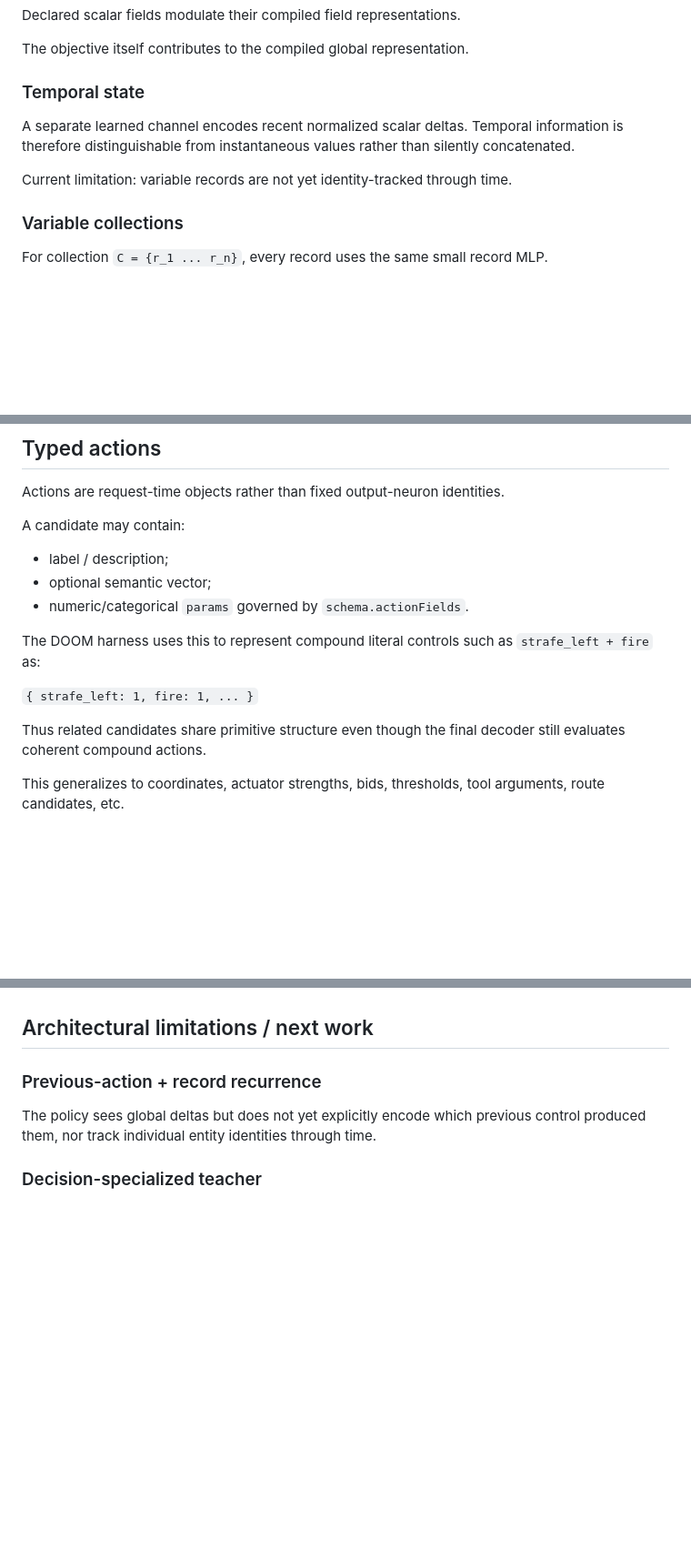
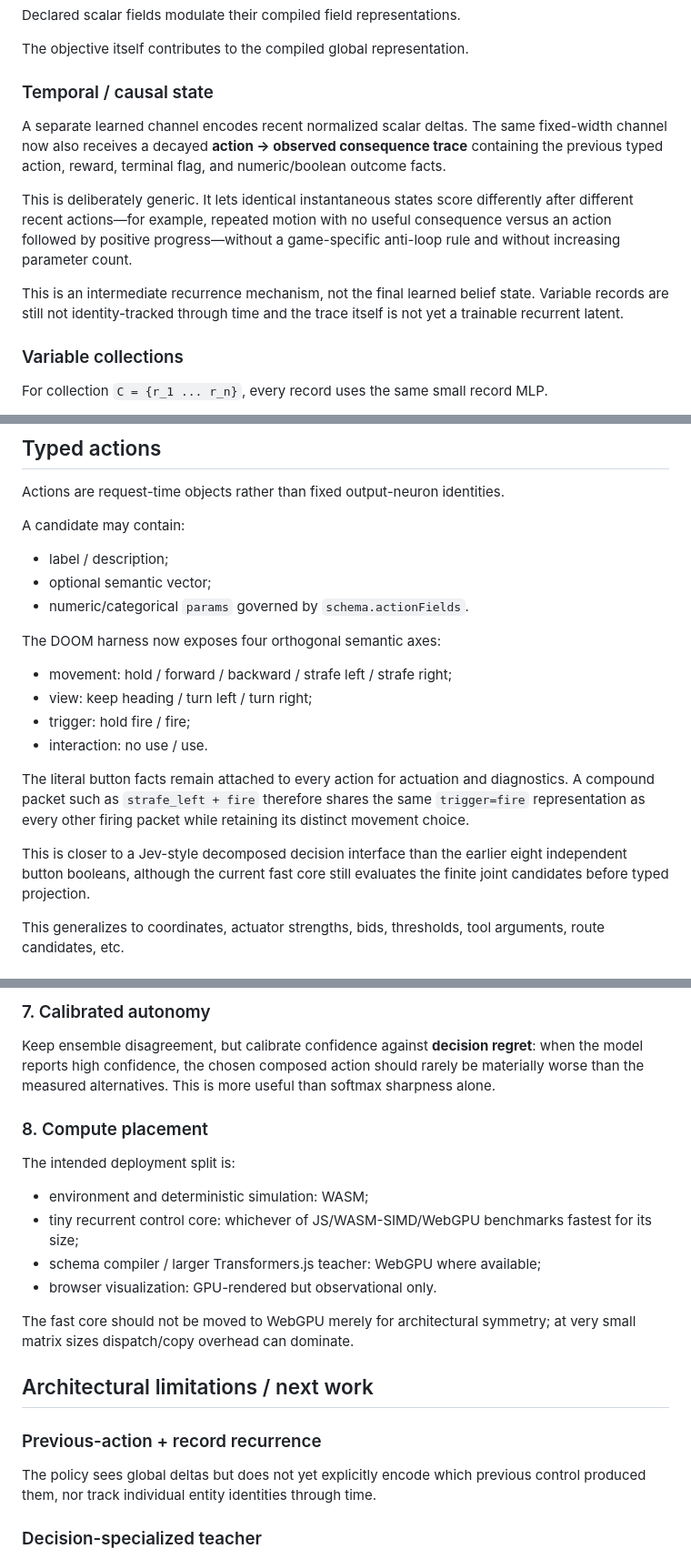
Before and after one commit to collinsomniac/doom-classifier, a Markdown page: docs/architecture.md, 3 parts joined by grey strips. Shown at 91% size. Drawn GitHub-style; blank space fills up the shorter version.

Commit message:
docs: define recurrent factorized typed-controller target

```diff
--- a/docs/architecture.md
+++ b/docs/architecture.md
@@ -76,11 +76,13 @@ Declared scalar fields modulate their compiled field representations.
 
 The objective itself contributes to the compiled global representation.
 
-### Temporal state
+### Temporal / causal state
 
-A separate learned channel encodes recent normalized scalar deltas. Temporal information is therefore distinguishable from instantaneous values rather than silently concatenated.
+A separate learned channel encodes recent normalized scalar deltas. The same fixed-width channel now also receives a decayed **action → observed consequence trace** containing the previous typed action, reward, terminal flag, and numeric/boolean outcome facts.
 
-Current limitation: variable records are not yet identity-tracked through time.
+This is deliberately generic. It lets identical instantaneous states score differently after different recent actions—for example, repeated motion with no useful consequence versus an action followed by positive progress—without a game-specific anti-loop rule and without increasing parameter count.
+
+This is an intermediate recurrence mechanism, not the final learned belief state. Variable records are still not identity-tracked through time and the trace itself is not yet a trainable recurrent latent.
 
 ### Variable collections
 
@@ -119,11 +121,16 @@ A candidate may contain:
 - optional semantic vector;
 - numeric/categorical `params` governed by `schema.actionFields`.
 
-The DOOM harness uses this to represent compound literal controls such as `strafe_left + fire` as:
+The DOOM harness now exposes four orthogonal semantic axes:
 
-`{ strafe_left: 1, fire: 1, ... }`
+- movement: hold / forward / backward / strafe left / strafe right;
+- view: keep heading / turn left / turn right;
+- trigger: hold fire / fire;
+- interaction: no use / use.
 
-Thus related candidates share primitive structure even though the final decoder still evaluates coherent compound actions.
+The literal button facts remain attached to every action for actuation and diagnostics. A compound packet such as `strafe_left + fire` therefore shares the same `trigger=fire` representation as every other firing packet while retaining its distinct movement choice.
+
+This is closer to a Jev-style decomposed decision interface than the earlier eight independent button booleans, although the current fast core still evaluates the finite joint candidates before typed projection.
 
 This generalizes to coordinates, actuator strengths, bids, thresholds, tool arguments, route candidates, etc.
 
@@ -365,3 +430,18 @@ Action-cardinality scaling remains parameter-count invariant.
+### 7. Calibrated autonomy
+
+Keep ensemble disagreement, but calibrate confidence against **decision regret**: when the model reports high confidence, the chosen composed action should rarely be materially worse than the measured alternatives. This is more useful than softmax sharpness alone.
+
+### 8. Compute placement
+
+The intended deployment split is:
+
+- environment and deterministic simulation: WASM;
+- tiny recurrent control core: whichever of JS/WASM-SIMD/WebGPU benchmarks fastest for its size;
+- schema compiler / larger Transformers.js teacher: WebGPU where available;
+- browser visualization: GPU-rendered but observational only.
+
+The fast core should not be moved to WebGPU merely for architectural symmetry; at very small matrix sizes dispatch/copy overhead can dominate.
+
 ## Architectural limitations / next work
 
 ### Previous-action + record recurrence
```
Also changed, not shown: other parts of docs/architecture.md (+59 -1 lines).
